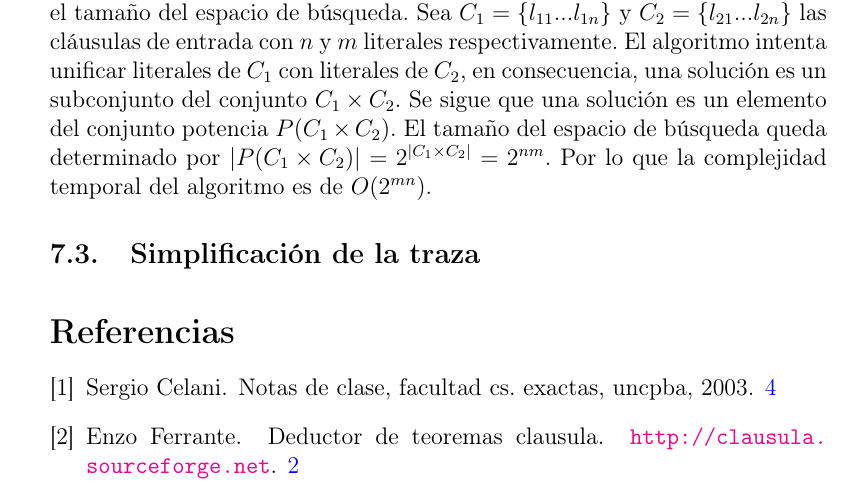
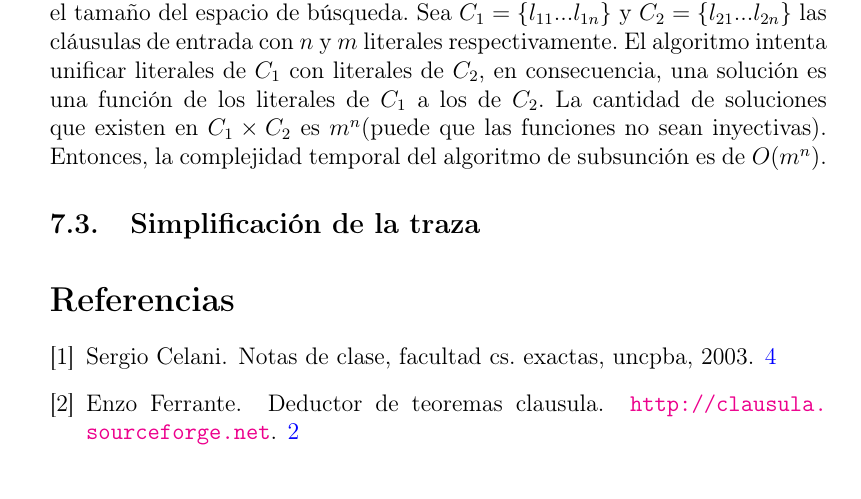
Before and after one commit to lagenar/clprover, a LaTeX document (doc/doc.tex): part of page 19 of 20 before the commit and part of page 19 of 19 after it, cut so that both start at the same text. Compiled offline with pdfLaTeX.

Commit message:
corrección doc subsunción

```diff
--- a/doc/doc.tex
+++ b/doc/doc.tex
@@ -588,10 +588,9 @@ el algoritmo de subsunción.
 
 Es posible determinar la complejidad temporal del algoritmo, calculando el tamaño del espacio de búsqueda.
 Sea $C_1 = \{l_{11}...l_{1n}\}$ y $C_2 = \{l_{21}...l_{2n}\}$ las cláusulas de entrada con $n$ y $m$ literales respectivamente.
-El algoritmo intenta unificar literales de $C_1$ con literales de $C_2$, en consecuencia, una solución es un
-subconjunto del conjunto $C_1\times C_2$. Se sigue que una solución es un elemento del conjunto potencia $P(C_1\times C_2)$.
-El tamaño del espacio de búsqueda queda determinado por $\left|P(C_1\times C_2)\right|=2^{\left|C_1\times C_2\right|}=2^{nm}$. Por lo que
-la complejidad temporal del algoritmo es de $O(2^{mn})$.
+El algoritmo intenta unificar literales de $C_1$ con literales de $C_2$, en consecuencia, una solución es una función
+de los literales de $C_1$ a los de $C_2$. La cantidad de soluciones que existen en $C_1 \times C_2$ es $m^n$(puede que las funciones no sean inyectivas).
+Entonces, la complejidad temporal del algoritmo de subsunción es de $O(m^n)$.
 \subsection{Simplificación de la traza}
 \bibliographystyle{plain}
 \bibliography{doc}
```
